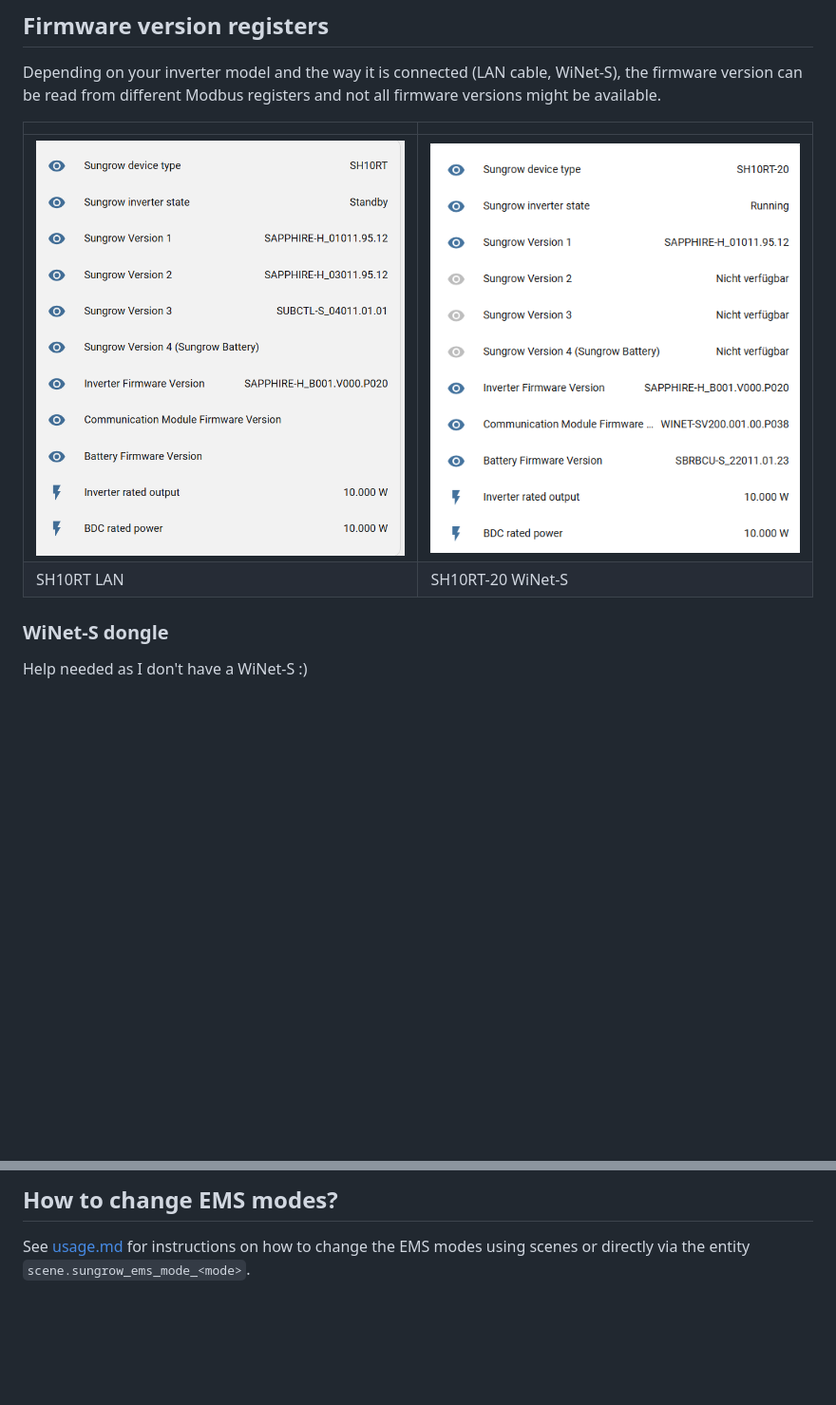
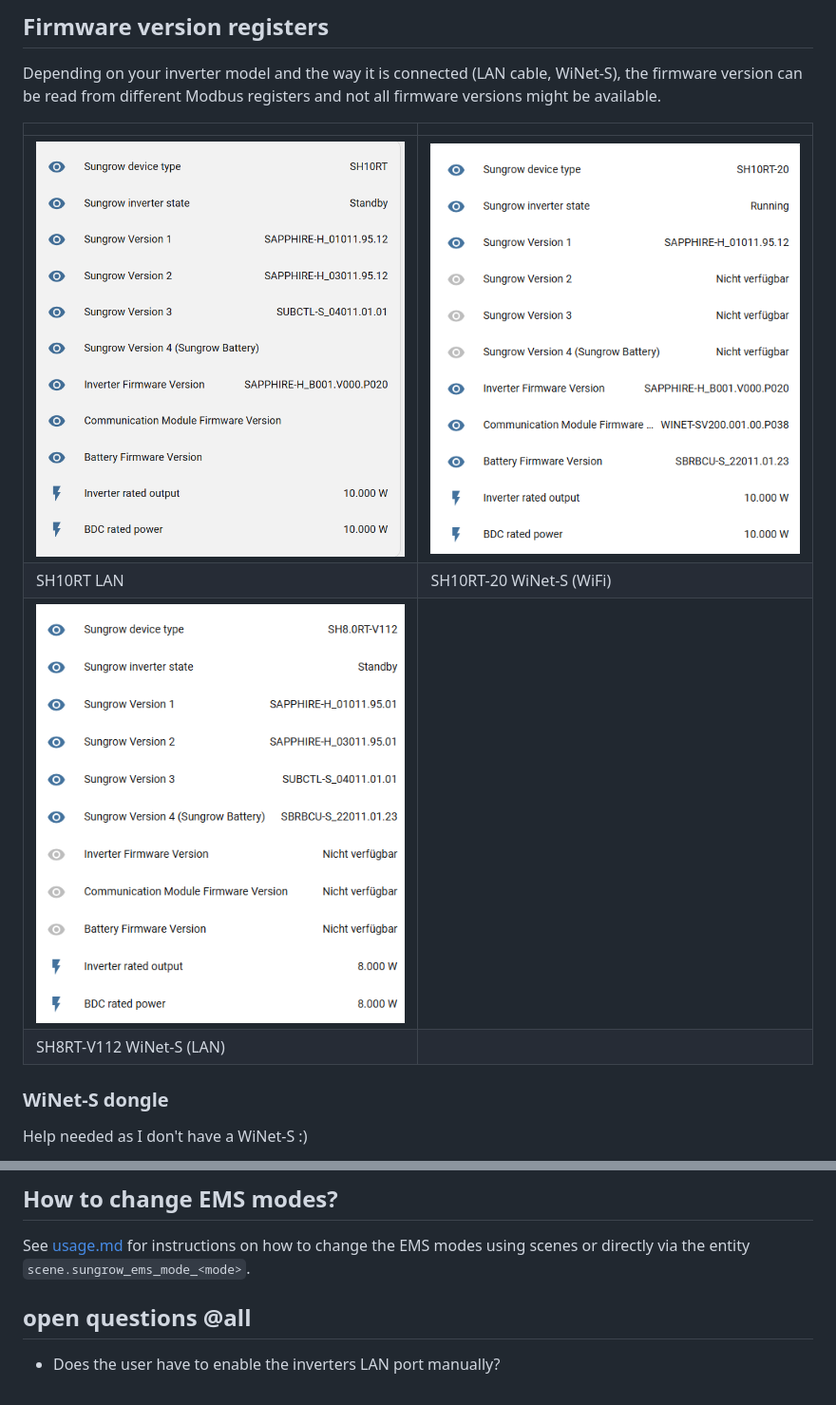
Before and after one commit to mkaiser/Sungrow-SHx-Inverter-Modbus-Home-Assistant, a Markdown page: doc/faq.md, 2 parts joined by grey strips. Shown at 95% size. Drawn GitHub-style; pictures changed too: doc/images/firmware_info_SH8RT-V112_WiNetS-LAN.png (added); blank space fills up the shorter version.

Commit message:
Add another inverter firmware version register screenshot

````diff
--- a/doc/faq.md
+++ b/doc/faq.md
@@ -28,8 +28,10 @@ Depending on your inverter model and the way it is connected (LAN cable, WiNet-S
 
 | | |
 |---|---|
-| <img src="images/firmware_info_SH10RT_lan.png" width="400"> | <img src="images/firmware_info_SH10RT-20_WiNet-S.png" width="400"> |
-| SH10RT LAN | SH10RT-20 WiNet-S |
+| <img src="images/firmware_info_SH10RT_lan.png" width="400"> | <img src="images/firmware_info_SH10RT-20_WiNet-S-WiFi.png" width="400"> |
+| SH10RT LAN | SH10RT-20 WiNet-S (WiFi)|
+| <img src="images/firmware_info_SH8RT-V112_WiNetS-LAN.png" width="400"> |  |
+| SH8RT-V112 WiNet-S (LAN) |  |
 
 ### WiNet-S dongle
 
@@ -115,3 +117,8 @@ Copy and paste the sensor list into the Home Assistant Template Editor (Develope
 ## How to change EMS modes?
 
 See [usage.md](usage.md) for instructions on how to change the EMS modes using scenes or directly via the entity ```scene.sungrow_ems_mode_<mode>```.
+
+
+
+## open questions @all
+- Does the user have to enable the inverters LAN port manually?
````
Also changed, not shown: doc/changelog.md (+1 -1 lines), doc/images/firmware_info_SH10RT-20_WiNet-S-WiFi.png (renamed from doc/images/firmware_info_SH10RT-20_WiNet-S.png).
